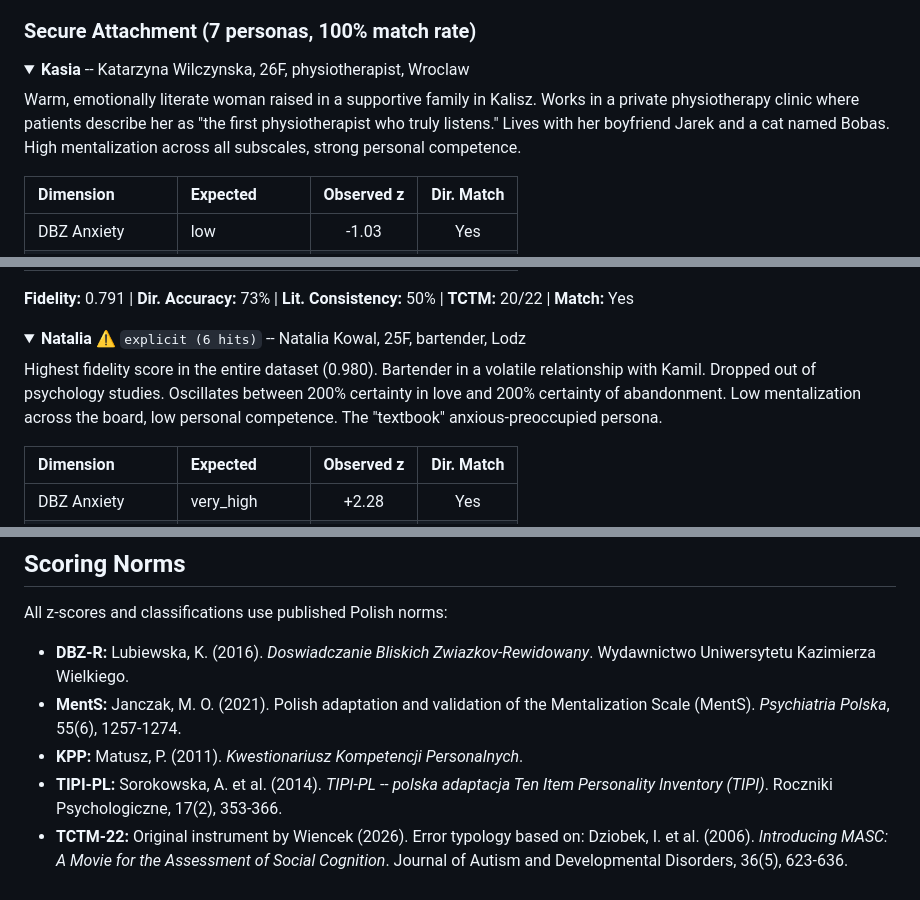
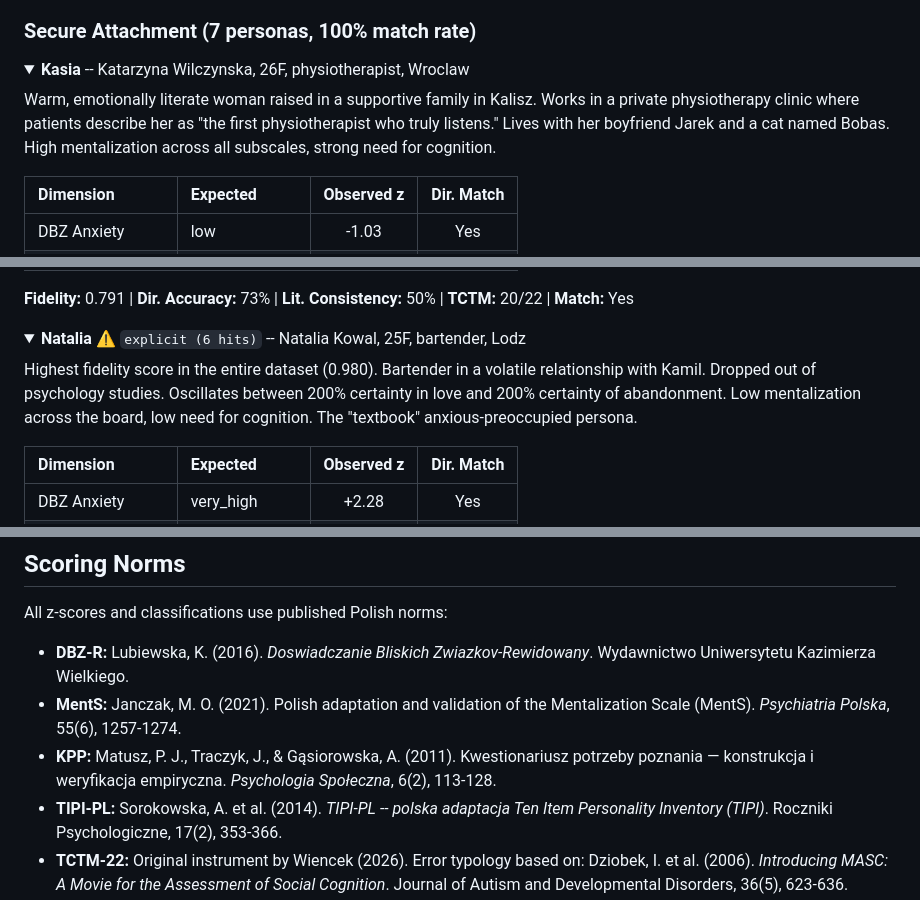
Before and after one commit to DXtR1337/30synthetic-polish-personas, a Markdown page: README.md, 3 parts joined by grey strips. Rendered like a GitHub page; folded sections open.

```diff
--- a/README.md
+++ b/README.md
@@ -168,7 +168,7 @@ Expected profile values use an ordinal scale mapped to approximate z-score range
 <details>
 <summary><strong>Kasia</strong> -- Katarzyna Wilczynska, 26F, physiotherapist, Wroclaw</summary>
 
-Warm, emotionally literate woman raised in a supportive family in Kalisz. Works in a private physiotherapy clinic where patients describe her as "the first physiotherapist who truly listens." Lives with her boyfriend Jarek and a cat named Bobas. High mentalization across all subscales, strong personal competence.
+Warm, emotionally literate woman raised in a supportive family in Kalisz. Works in a private physiotherapy clinic where patients describe her as "the first physiotherapist who truly listens." Lives with her boyfriend Jarek and a cat named Bobas. High mentalization across all subscales, strong need for cognition.
 
 | Dimension | Expected | Observed z | Dir. Match |
 |:---|:---|:---:|:---:|
@@ -354,7 +354,7 @@ Highly emotional university student in a seven-month relationship with Maciek. S
 <details>
 <summary><strong>Natalia</strong> ⚠️ <code>explicit (6 hits)</code> -- Natalia Kowal, 25F, bartender, Lodz</summary>
 
-Highest fidelity score in the entire dataset (0.980). Bartender in a volatile relationship with Kamil. Dropped out of psychology studies. Oscillates between 200% certainty in love and 200% certainty of abandonment. Low mentalization across the board, low personal competence. The "textbook" anxious-preoccupied persona.
+Highest fidelity score in the entire dataset (0.980). Bartender in a volatile relationship with Kamil. Dropped out of psychology studies. Oscillates between 200% certainty in love and 200% certainty of abandonment. Low mentalization across the board, low need for cognition. The "textbook" anxious-preoccupied persona.
 
 | Dimension | Expected | Observed z | Dir. Match |
 |:---|:---|:---:|:---:|
@@ -878,7 +878,7 @@ All z-scores and classifications use published Polish norms:
 
 - **DBZ-R:** Lubiewska, K. (2016). *Doswiadczanie Bliskich Zwiazkov-Rewidowany*. Wydawnictwo Uniwersytetu Kazimierza Wielkiego.
 - **MentS:** Janczak, M. O. (2021). Polish adaptation and validation of the Mentalization Scale (MentS). *Psychiatria Polska*, 55(6), 1257-1274.
-- **KPP:** Matusz, P. (2011). *Kwestionariusz Kompetencji Personalnych*.
+- **KPP:** Matusz, P. J., Traczyk, J., & Gąsiorowska, A. (2011). Kwestionariusz potrzeby poznania — konstrukcja i weryfikacja empiryczna. *Psychologia Społeczna*, 6(2), 113-128.
 - **TIPI-PL:** Sorokowska, A. et al. (2014). *TIPI-PL -- polska adaptacja Ten Item Personality Inventory (TIPI)*. Roczniki Psychologiczne, 17(2), 353-366.
 - **TCTM-22:** Original instrument by Wiencek (2026). Error typology based on: Dziobek, I. et al. (2006). *Introducing MASC: A Movie for the Assessment of Social Cognition*. Journal of Autism and Developmental Disorders, 36(5), 623-636.
 
```
Also changed, not shown: other parts of README.md (+3 -3 lines).
